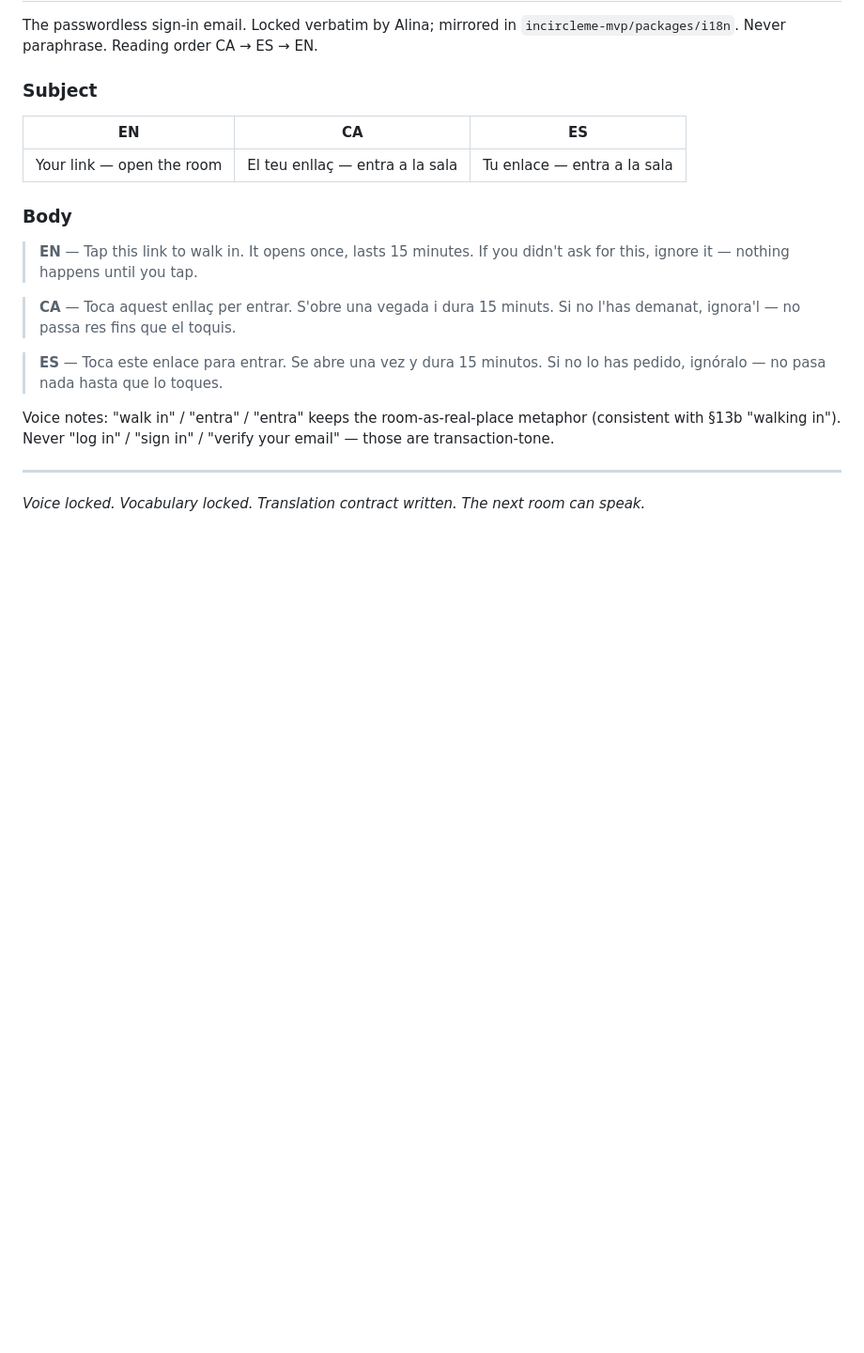
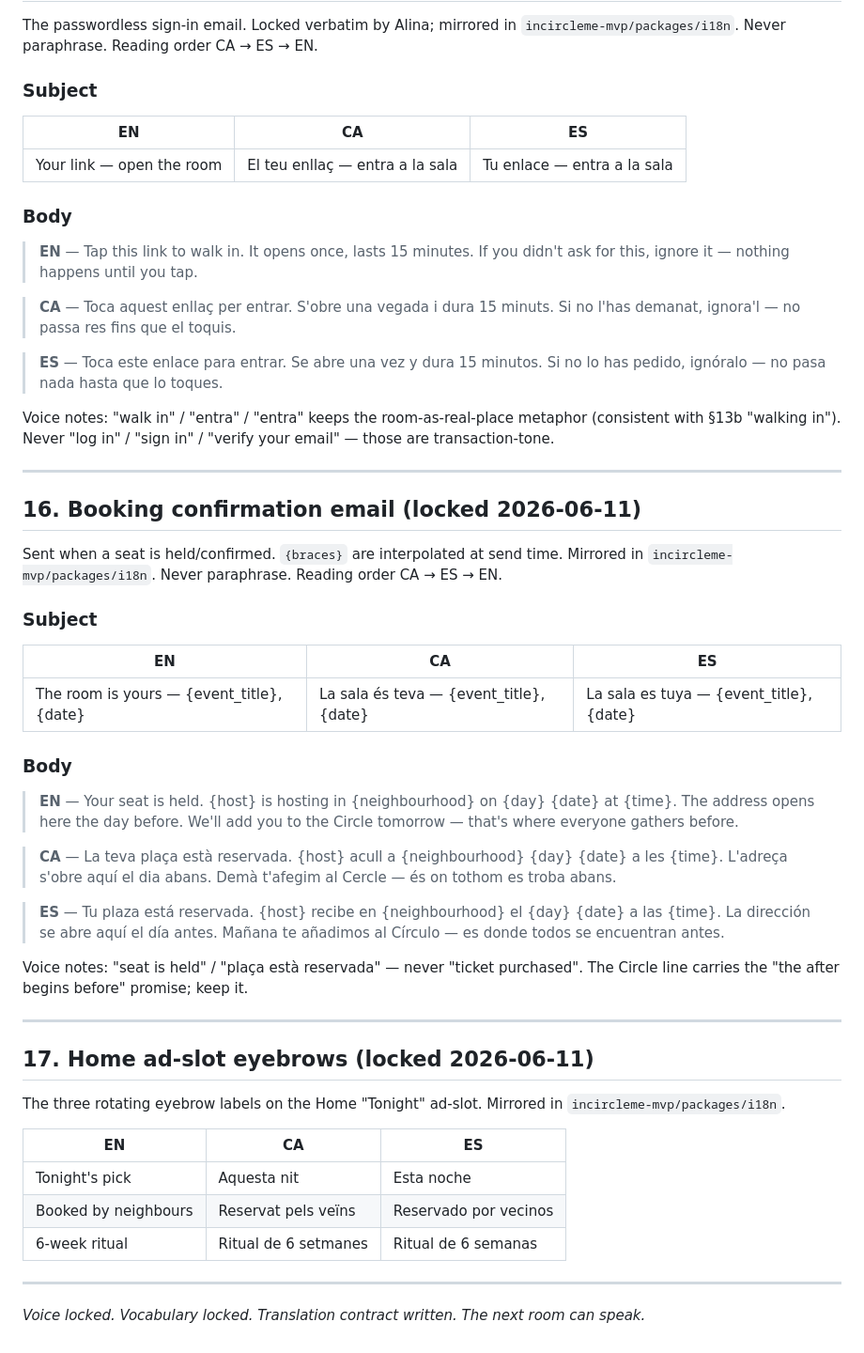
Before and after one commit to sophiebolu/incircleme, a Markdown page: 01-Product/Catalan_Vocabulary_Lock.md, the part around the change. Shown at 94% size. Drawn GitHub-style; blank space fills up the shorter version.

Commit message:
docs(vocab): §16 booking confirmation + §17 ad-slot eyebrows (CA/ES/EN)
Locked verbatim by Alina; mirrored in incircleme-mvp/packages/i18n.

Co-Authored-By: Claude Fable 5 <noreply@anthropic.com>

```diff
--- a/01-Product/Catalan_Vocabulary_Lock.md
+++ b/01-Product/Catalan_Vocabulary_Lock.md
@@ -385,4 +385,38 @@ Voice notes: "walk in" / "entra" / "entra" keeps the room-as-real-place metaphor
 
 ---
 
+## 16. Booking confirmation email (locked 2026-06-11)
+
+Sent when a seat is held/confirmed. `{braces}` are interpolated at send time. Mirrored in `incircleme-mvp/packages/i18n`. Never paraphrase. Reading order CA → ES → EN.
+
+### Subject
+
+| EN | CA | ES |
+|----|----|----|
+| The room is yours — {event_title}, {date} | La sala és teva — {event_title}, {date} | La sala es tuya — {event_title}, {date} |
+
+### Body
+
+> **EN** — Your seat is held. {host} is hosting in {neighbourhood} on {day} {date} at {time}. The address opens here the day before. We'll add you to the Circle tomorrow — that's where everyone gathers before.
+
+> **CA** — La teva plaça està reservada. {host} acull a {neighbourhood} {day} {date} a les {time}. L'adreça s'obre aquí el dia abans. Demà t'afegim al Cercle — és on tothom es troba abans.
+
+> **ES** — Tu plaza está reservada. {host} recibe en {neighbourhood} el {day} {date} a las {time}. La dirección se abre aquí el día antes. Mañana te añadimos al Círculo — es donde todos se encuentran antes.
+
+Voice notes: "seat is held" / "plaça està reservada" — never "ticket purchased". The Circle line carries the "the after begins before" promise; keep it.
+
+---
+
+## 17. Home ad-slot eyebrows (locked 2026-06-11)
+
+The three rotating eyebrow labels on the Home "Tonight" ad-slot. Mirrored in `incircleme-mvp/packages/i18n`.
+
+| EN | CA | ES |
+|----|----|----|
+| Tonight's pick | Aquesta nit | Esta noche |
+| Booked by neighbours | Reservat pels veïns | Reservado por vecinos |
+| 6-week ritual | Ritual de 6 setmanes | Ritual de 6 semanas |
+
+---
+
 *Voice locked. Vocabulary locked. Translation contract written. The next room can speak.*
```
